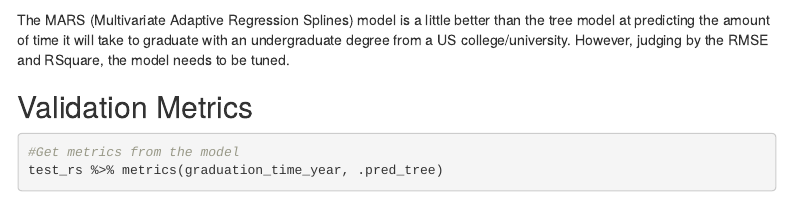
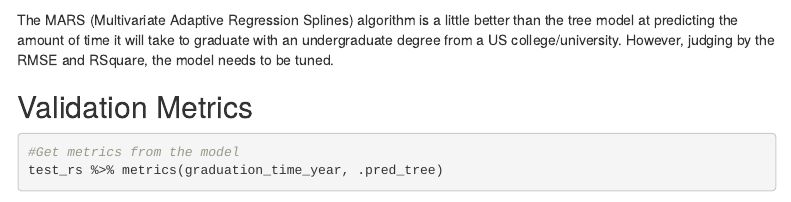
Before and after one commit to fosterj3/TA_Work, an R Markdown document (B12/B12TE.Rmd): the page in a window 1100 px wide, from 7460 px down. Rendered offline with R 4.5, knitr and Pandoc, with nearby package versions; some code elsewhere in the file could not run offline; menus at the side of the page are left out; column names are cleaned by a stand-in for the janitor package.

Commit message:
minor word edits

````diff
--- a/B12/B12TE.Rmd
+++ b/B12/B12TE.Rmd
@@ -324,7 +324,7 @@ test_rs <- ce_test %>%
   rename(.pred_mars = .pred)
 ```
 
-The MARS (Multivariate Adaptive Regression Splines) model is a little better than the tree model at predicting the amount of time it will take to graduate with an undergraduate degree from a US college/university. However, judging by the RMSE and RSquare, the model needs to be tuned.
+The MARS (Multivariate Adaptive Regression Splines) algorithm is a little better than the tree model at predicting the amount of time it will take to graduate with an undergraduate degree from a US college/university. However, judging by the RMSE and RSquare, the model needs to be tuned.
 
 ## Validation Metrics
 ```{r}
````
